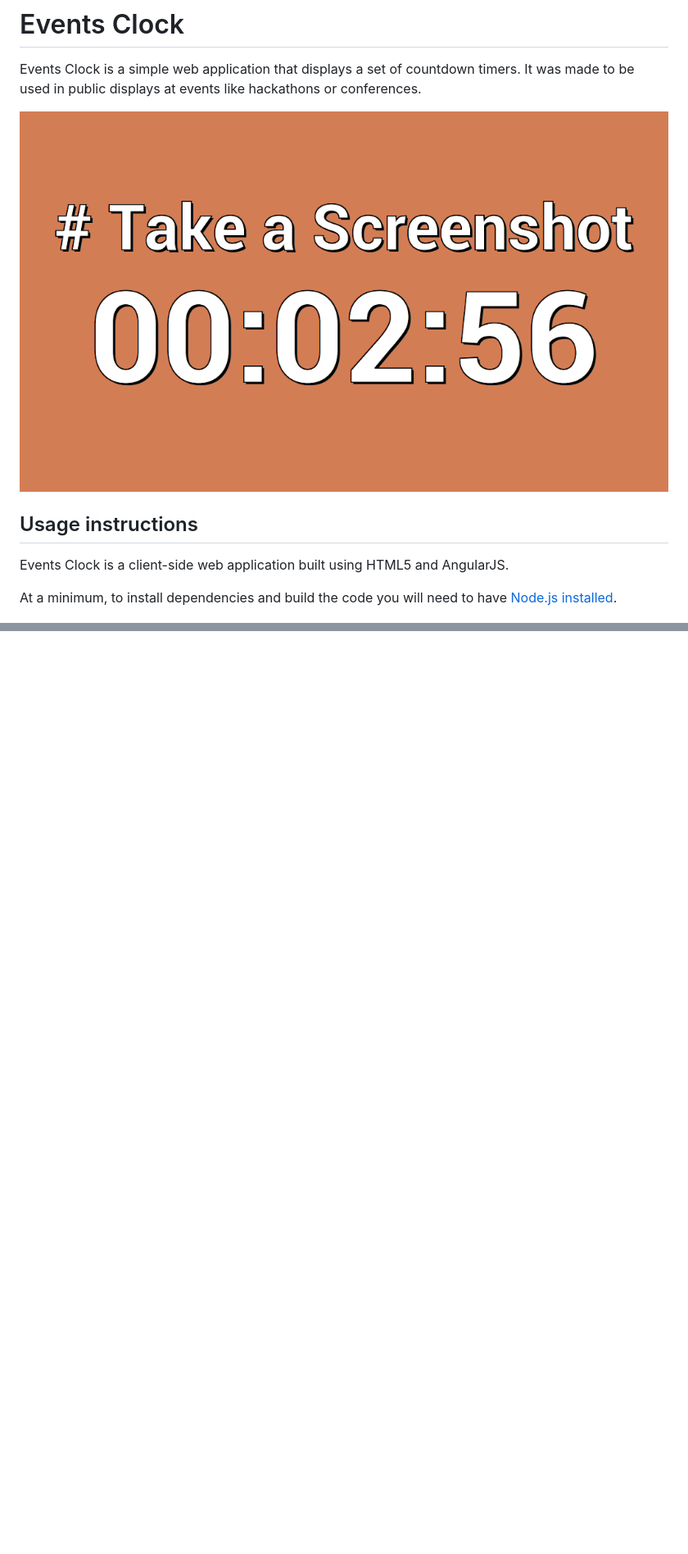
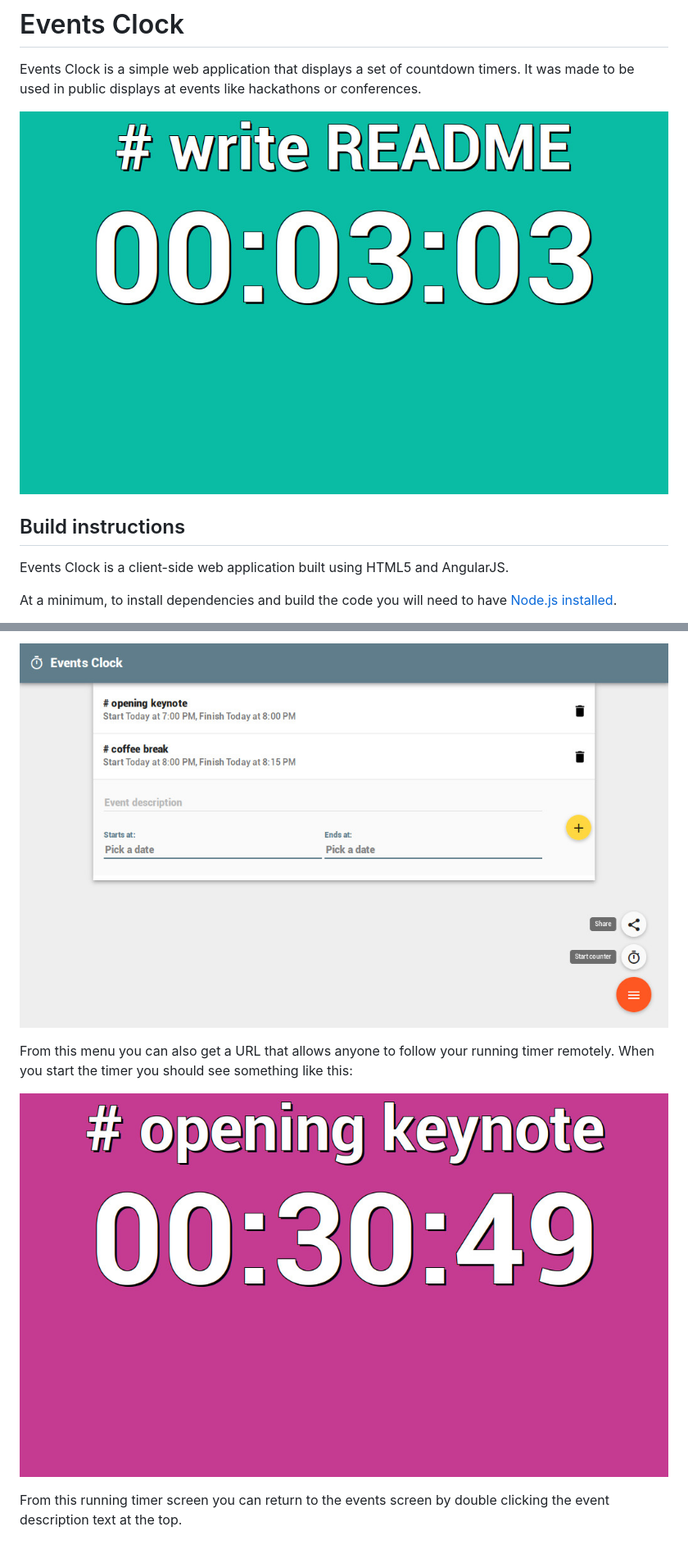
Before and after one commit to lcdporto/hacker-buzz-client, a Markdown page: README.md, 2 parts joined by grey strips. Shown: that part at 82% size. Drawn GitHub-style; pictures changed too: doc/img/app-menu-screen.jpg (added), doc/img/running-timer-screen.jpg (added), doc/img/running-timer-screen_2.jpg (added); blank space fills up the shorter version.

```diff
--- a/README.md
+++ b/README.md
@@ -4,9 +4,9 @@ Events Clock is a simple web application that displays a set of
 countdown timers. It was made to be used in public displays at events
 like hackathons or conferences.
 
-![screenshot](./doc/img/screenshot_0.png)
+![title screenshot](./doc/img/running-timer-screen_2.jpg)
 
-## Usage instructions
+## Build instructions
 
 Events Clock is a client-side web application built using HTML5 and
 AngularJS.
@@ -38,0 +54,7 @@ and open http://localhost:8000 on your browser
+![app menu screen](./doc/img/app-menu-screen.jpg)
+
+From this menu you can also get a URL that allows anyone to follow your running timer remotely. When you start the timer you should see something like this:
+
+![running timer screen](./doc/img/running-timer-screen.jpg)
+
+From this running timer screen you can return to the events screen by double clicking the event description text at the top.
```
Also changed, not shown: other parts of README.md (+15 -0 lines), doc/img/fill-event-screen.jpg (added), doc/img/set-events-screen.jpg (added).
